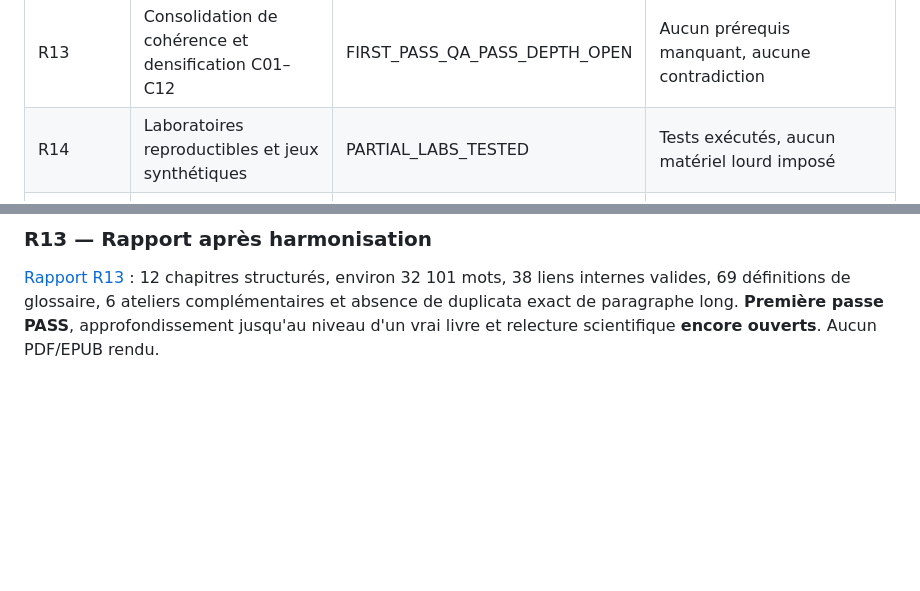
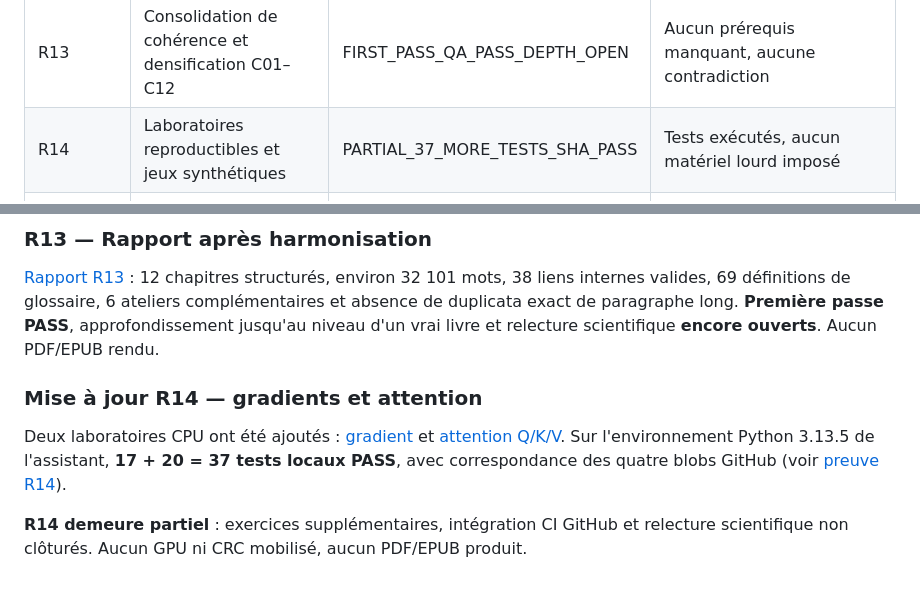
Before and after one commit to zdmooc/ai-from-scratch-to-enterprise-architect-masterbook, a Markdown page: volumes/01-ai-foundations/ITERATION_TRACKER.md, 2 parts joined by grey strips. Drawn GitHub-style; blank space fills up the shorter version.

Commit message:
docs(v01-r14): note 37 SHA-verified tests and retain partial completion status

```diff
--- a/volumes/01-ai-foundations/ITERATION_TRACKER.md
+++ b/volumes/01-ai-foundations/ITERATION_TRACKER.md
@@ -17,7 +17,7 @@
 | R11 | C11 — Première expérience mesurable | DRAFT_AUTHORED | Chapitre, dataset synthétique, protocole |
 | R12 | C12 — Synthèse, exercices, mini-projet | DRAFT_AUTHORED | Manuscrit, corrections, critères PASS/FAIL |
 | R13 | Consolidation de cohérence et densification C01–C12 | FIRST_PASS_QA_PASS_DEPTH_OPEN | Aucun prérequis manquant, aucune contradiction |
-| R14 | Laboratoires reproductibles et jeux synthétiques | PARTIAL_LABS_TESTED | Tests exécutés, aucun matériel lourd imposé |
+| R14 | Laboratoires reproductibles et jeux synthétiques | PARTIAL_37_MORE_TESTS_SHA_PASS | Tests exécutés, aucun matériel lourd imposé |
 | R15 | Schémas et illustrations originaux | PARTIAL_3_SVG_AUTHORED | Lisibilité, licence, version, source |
 | R16 | Études de cas métier et dossiers d'architecture | PARTIAL_REFERENCE_DOSSIER | Métier vs technique, ADR, options |
 | R17 | Évaluations et corrigés de tous les chapitres | NOT_STARTED | Couverture des compétences mesurable |
@@ -61,3 +61,8 @@ Le [mini-projet documentaire](case-study/README.md) contient exigences, décisio
 
 ### R13 — Rapport après harmonisation
 [Rapport R13](R13_REVIEW_REPORT_2026-10-10.md) : 12 chapitres structurés, environ 32 101 mots, 38 liens internes valides, 69 définitions de glossaire, 6 ateliers complémentaires et absence de duplicata exact de paragraphe long. **Première passe PASS**, approfondissement jusqu'au niveau d'un vrai livre et relecture scientifique **encore ouverts**. Aucun PDF/EPUB rendu.
+
+### Mise à jour R14 — gradients et attention
+Deux laboratoires CPU ont été ajoutés : [gradient](../../labs/v01-gradient-descent/README.md) et [attention Q/K/V](../../labs/v01-attention-qkv/README.md). Sur l'environnement Python 3.13.5 de l'assistant, **17 + 20 = 37 tests locaux PASS**, avec correspondance des quatre blobs GitHub (voir [preuve R14](../../evidence/V01_R14_GRADIENT_ATTENTION_2026-10-10.md)).
+
+**R14 demeure partiel** : exercices supplémentaires, intégration CI GitHub et relecture scientifique non clôturés. Aucun GPU ni CRC mobilisé, aucun PDF/EPUB produit.
```
